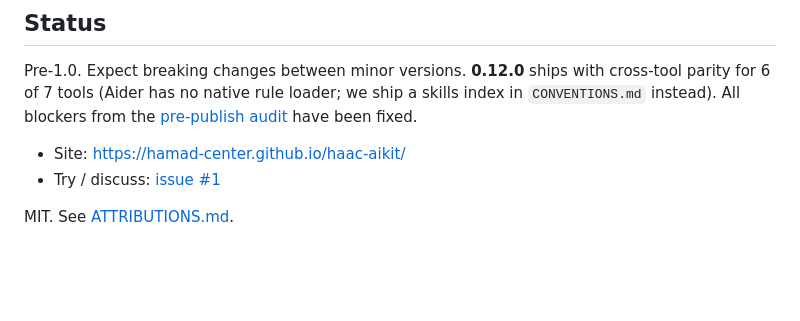
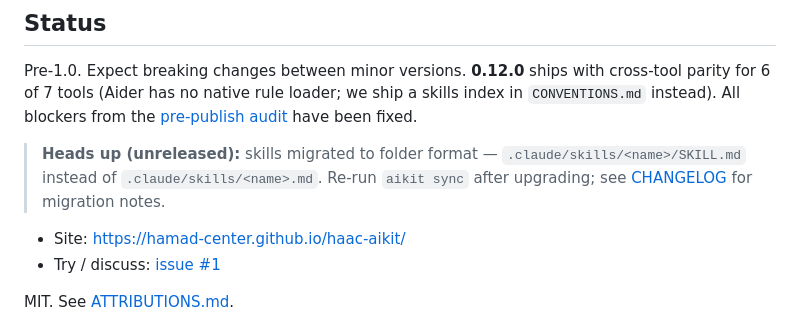
Before and after one commit to Hamad-Center/haac-aikit, a Markdown page: README.md, the part around the change. Rendered like a GitHub page; blank space fills up the shorter version.

Commit message:
docs(readme): flag skill folder-format breaking change in Status
One-liner in the Status block + pointer to the Unreleased CHANGELOG
entry, so a user landing on the README before running `aikit sync`
sees the layout change.

Co-Authored-By: Claude Opus 4.7 (1M context) <noreply@anthropic.com>

```diff
--- a/README.md
+++ b/README.md
@@ -69,6 +69,8 @@ Full reference: `aikit --help`. Detailed audit per tool: [`AUDIT.md`](AUDIT.md).
 
 Pre-1.0. Expect breaking changes between minor versions. **0.12.0** ships with cross-tool parity for 6 of 7 tools (Aider has no native rule loader; we ship a skills index in `CONVENTIONS.md` instead). All blockers from the [pre-publish audit](audits/) have been fixed.
 
+> **Heads up (unreleased):** skills migrated to folder format — `.claude/skills/<name>/SKILL.md` instead of `.claude/skills/<name>.md`. Re-run `aikit sync` after upgrading; see [CHANGELOG](CHANGELOG.md#unreleased) for migration notes.
+
 - Site: <https://hamad-center.github.io/haac-aikit/>
 - Try / discuss: [issue #1](https://github.com/Hamad-Center/haac-aikit/issues/1)
 
```
